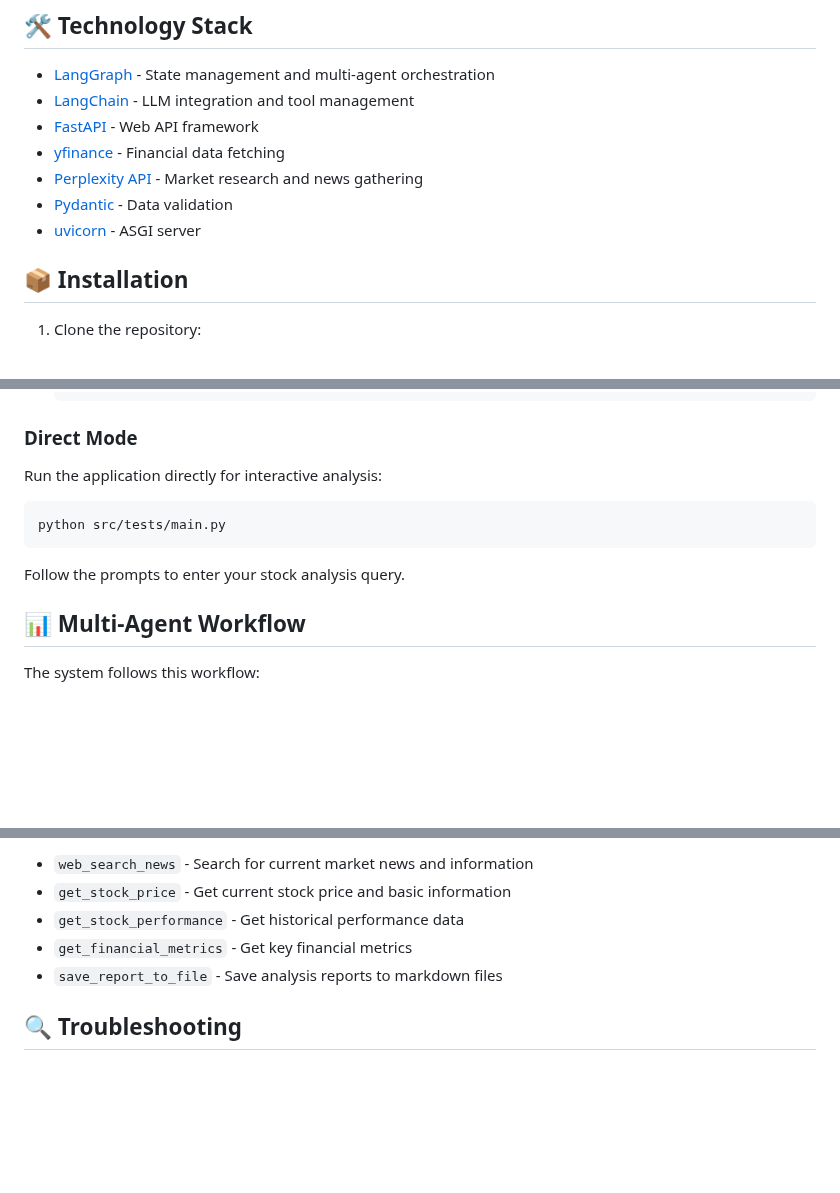
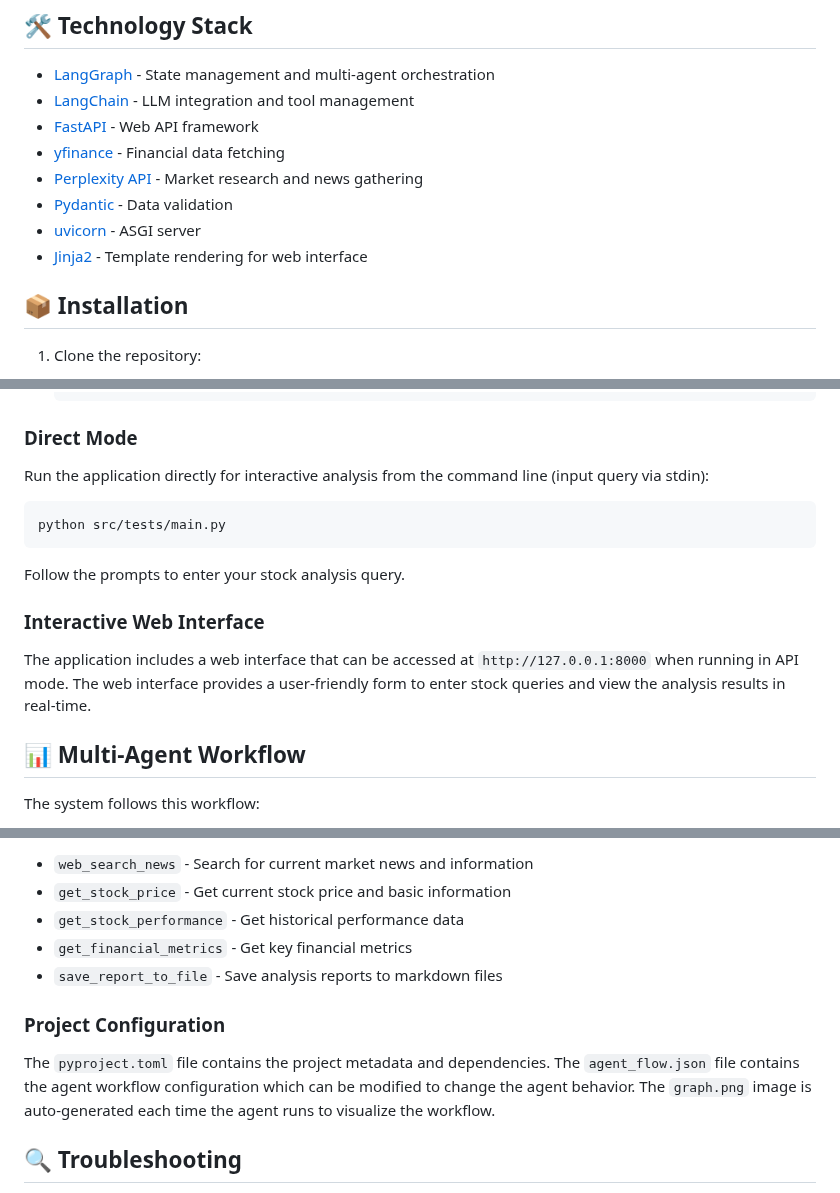
Before and after one commit to devgomesai/Superior-Agent, a Markdown page: README.md, 3 parts joined by grey strips. Rendered like a GitHub page; blank space fills up the shorter version.

````diff
--- a/README.md
+++ b/README.md
@@ -34,6 +56,7 @@ The Superior-Agent system consists of three specialized agents coordinated by a
 - [Perplexity API](https://www.perplexity.ai/) - Market research and news gathering
 - [Pydantic](https://pydantic-docs.helpmanual.io/) - Data validation
 - [uvicorn](https://www.uvicorn.org/) - ASGI server
+- [Jinja2](https://jinja.palletsprojects.com/) - Template rendering for web interface
 
 ## 📦 Installation
 
@@ -106,13 +129,20 @@ The Superior-Agent system consists of three specialized agents coordinated by a
 
 ### Direct Mode
 
-Run the application directly for interactive analysis:
+Run the application directly for interactive analysis from the command line (input query via stdin):
+
 
 ```bash
 python src/tests/main.py
 ```
 
 Follow the prompts to enter your stock analysis query.
+
+
+### Interactive Web Interface
+
+The application includes a web interface that can be accessed at `http://127.0.0.1:8000` when running in API mode. The web interface provides a user-friendly form to enter stock queries and view the analysis results in real-time.
+
 
 ## 📊 Multi-Agent Workflow
 
@@ -154,6 +185,11 @@ Available tools in `src/tools/stock_analysis_tools.py`:
 - `get_financial_metrics` - Get key financial metrics
 - `save_report_to_file` - Save analysis reports to markdown files
 
+### Project Configuration
+
+The `pyproject.toml` file contains the project metadata and dependencies. The `agent_flow.json` file contains the agent workflow configuration which can be modified to change the agent behavior. The `graph.png` image is auto-generated each time the agent runs to visualize the workflow.
+
+
 ## 🔍 Troubleshooting
 
 - **API Keys**: Ensure your Perplexity API key is valid and has sufficient credits
````
Also changed, not shown: other parts of README.md (+50 -1 lines).
